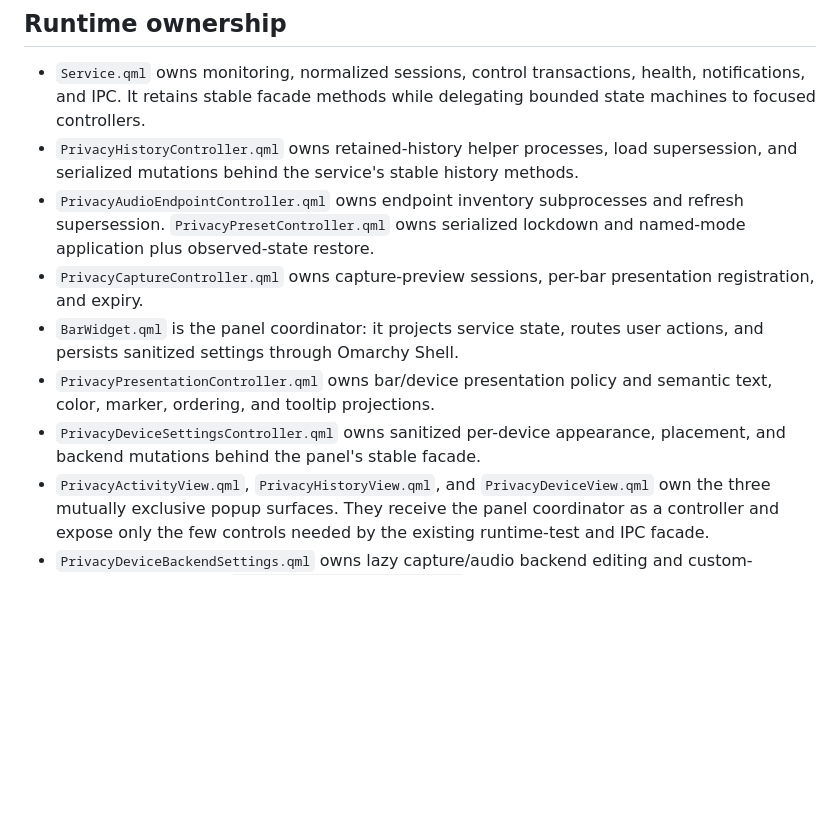
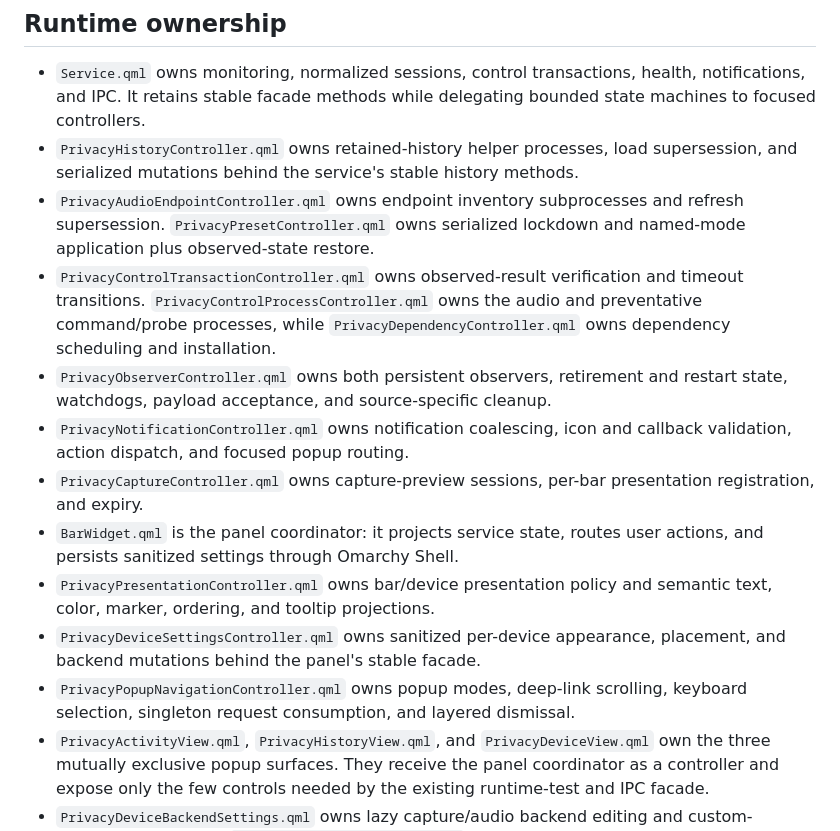
Before and after one commit to bolens/omarchy-privacy-devices, a Markdown page: ARCHITECTURE.md, the part around the change. Rendered like a GitHub page; blank space fills up the shorter version.

Commit message:
docs: map coordination ownership

```diff
--- a/ARCHITECTURE.md
+++ b/ARCHITECTURE.md
@@ -36,6 +36,14 @@ multiple displays do not duplicate observers or race for IPC ownership.
 - `PrivacyAudioEndpointController.qml` owns endpoint inventory subprocesses and
   refresh supersession. `PrivacyPresetController.qml` owns serialized lockdown
   and named-mode application plus observed-state restore.
+- `PrivacyControlTransactionController.qml` owns observed-result verification
+  and timeout transitions. `PrivacyControlProcessController.qml` owns the audio
+  and preventative command/probe processes, while
+  `PrivacyDependencyController.qml` owns dependency scheduling and installation.
+- `PrivacyObserverController.qml` owns both persistent observers, retirement and
+  restart state, watchdogs, payload acceptance, and source-specific cleanup.
+- `PrivacyNotificationController.qml` owns notification coalescing, icon and
+  callback validation, action dispatch, and focused popup routing.
 - `PrivacyCaptureController.qml` owns capture-preview sessions, per-bar
   presentation registration, and expiry.
 - `BarWidget.qml` is the panel coordinator: it projects service state, routes
@@ -44,6 +52,8 @@ multiple displays do not duplicate observers or race for IPC ownership.
   semantic text, color, marker, ordering, and tooltip projections.
 - `PrivacyDeviceSettingsController.qml` owns sanitized per-device appearance,
   placement, and backend mutations behind the panel's stable facade.
+- `PrivacyPopupNavigationController.qml` owns popup modes, deep-link scrolling,
+  keyboard selection, singleton request consumption, and layered dismissal.
 - `PrivacyActivityView.qml`, `PrivacyHistoryView.qml`, and
   `PrivacyDeviceView.qml` own the three mutually exclusive popup surfaces.
   They receive the panel coordinator as a controller and expose only the few
```
Also changed, not shown: CHANGELOG.md (+3 -0 lines).
